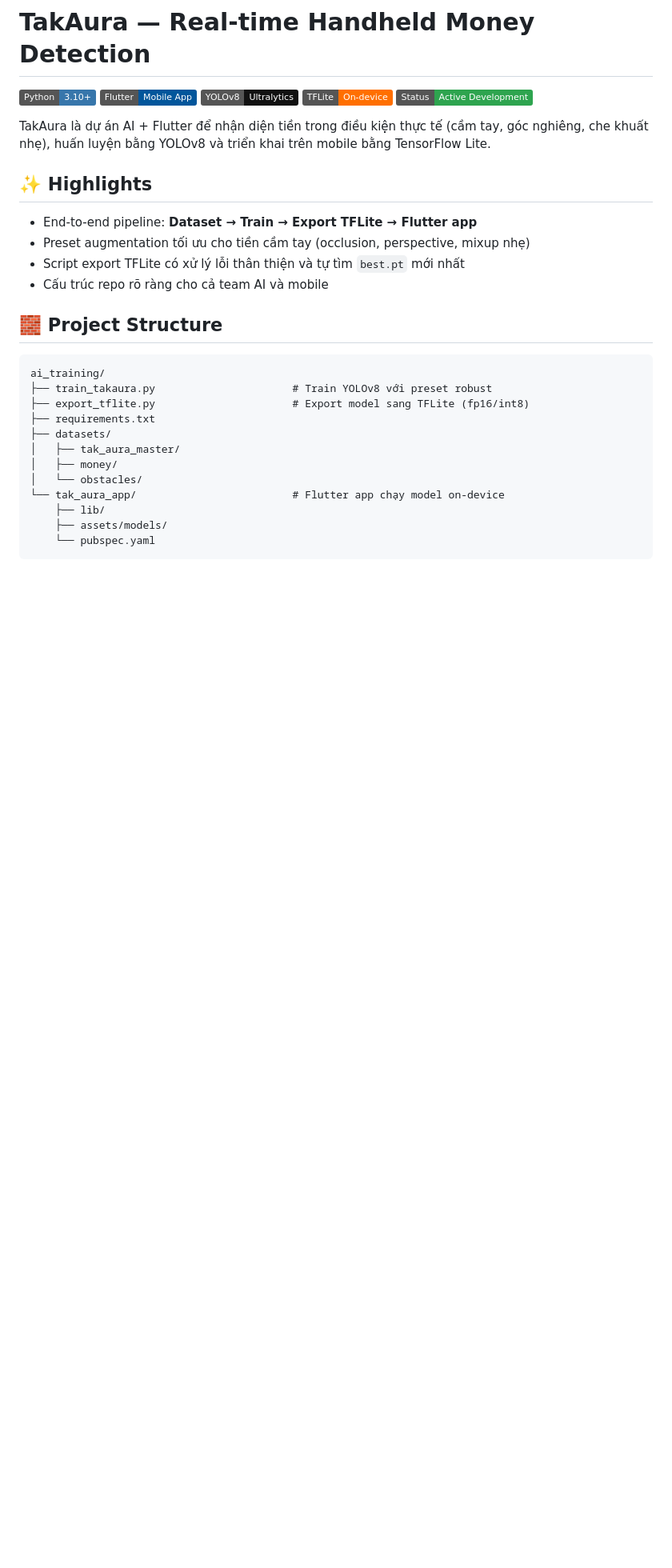
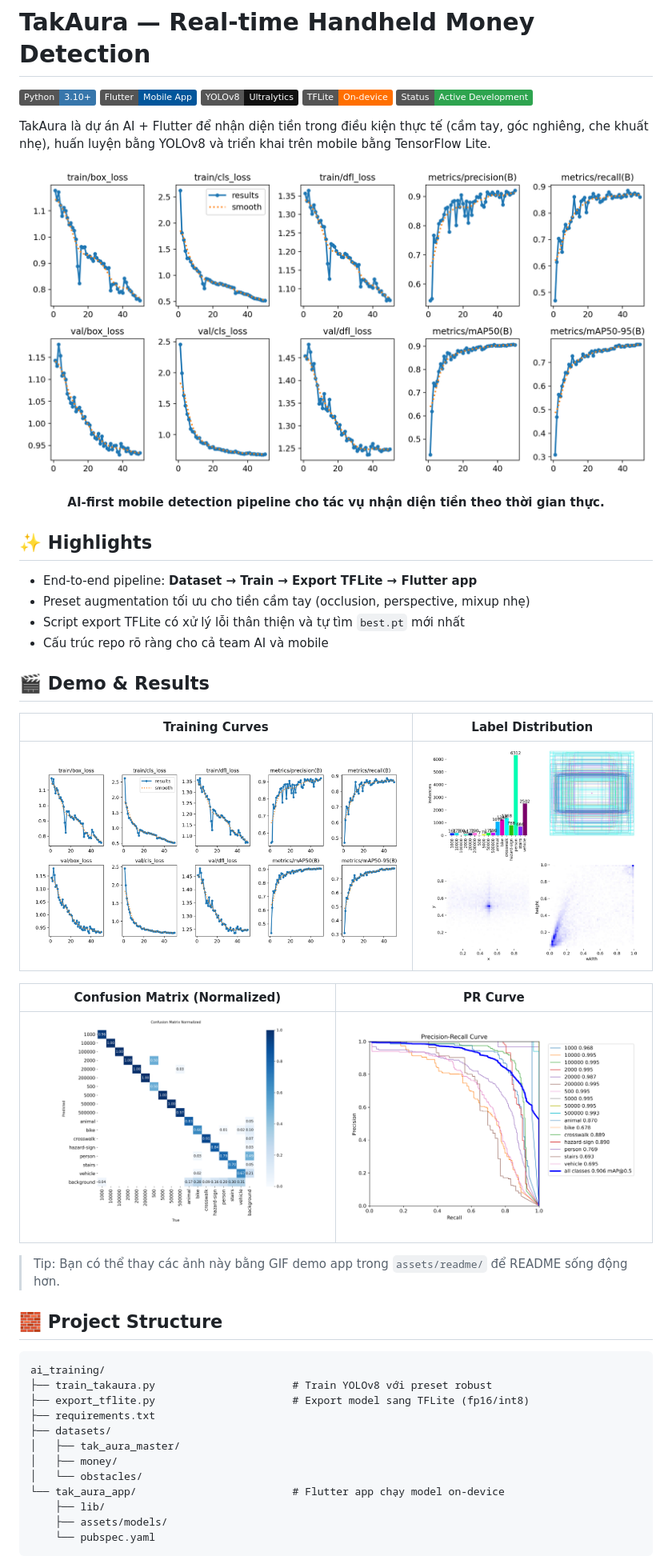
Before and after one commit to ThaiTaka/TakAura, a Markdown page: README.md, the part around one of its changes. Shown at 80% size. GitHub-like rendering; pictures changed too: assets/readme/box_pr_curve.png (added), assets/readme/confusion_matrix_normalized.png (added), assets/readme/labels.jpg (added); badges without logos; blank space fills up the shorter version.

```diff
--- a/README.md
+++ b/README.md
@@ -8,12 +8,30 @@
 
 TakAura là dự án AI + Flutter để nhận diện tiền trong điều kiện thực tế (cầm tay, góc nghiêng, che khuất nhẹ), huấn luyện bằng YOLOv8 và triển khai trên mobile bằng TensorFlow Lite.
 
+<p align="center">
+	<img src="assets/readme/results.png" alt="TakAura Training Results" width="900"/>
+</p>
+
+<p align="center"><b>AI-first mobile detection pipeline cho tác vụ nhận diện tiền theo thời gian thực.</b></p>
+
 ## ✨ Highlights
 
 - End-to-end pipeline: **Dataset → Train → Export TFLite → Flutter app**
 - Preset augmentation tối ưu cho tiền cầm tay (occlusion, perspective, mixup nhẹ)
 - Script export TFLite có xử lý lỗi thân thiện và tự tìm `best.pt` mới nhất
 - Cấu trúc repo rõ ràng cho cả team AI và mobile
+
+## 🎬 Demo & Results
+
+| Training Curves | Label Distribution |
+|---|---|
+| ![results](assets/readme/results.png) | ![labels](assets/readme/labels.jpg) |
+
+| Confusion Matrix (Normalized) | PR Curve |
+|---|---|
+| ![confusion](assets/readme/confusion_matrix_normalized.png) | ![pr](assets/readme/box_pr_curve.png) |
+
+> Tip: Bạn có thể thay các ảnh này bằng GIF demo app trong `assets/readme/` để README sống động hơn.
 
 ## 🧱 Project Structure
 
```
Also changed, not shown: other parts of README.md (+18 -1 lines), assets/readme/README.md (added, +19 -0 lines).
